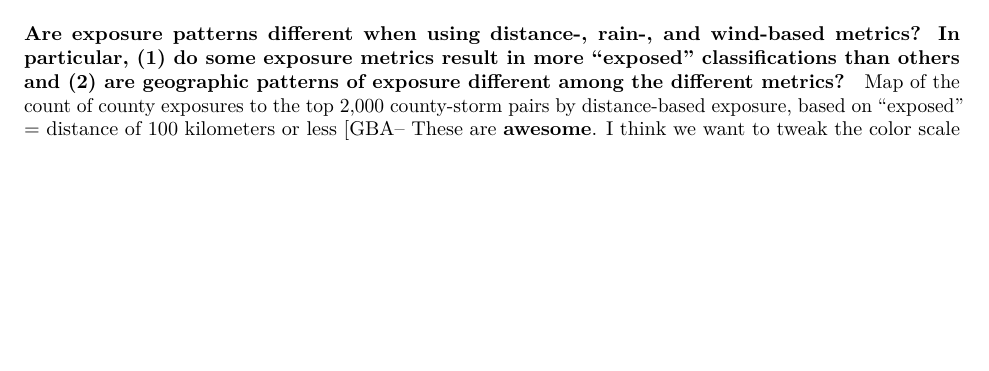
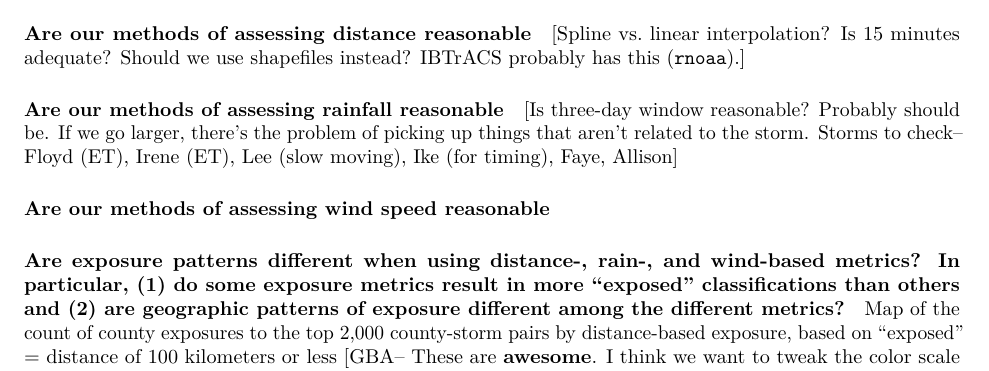
Before and after one commit to geanders/hurricaneexposure, an R Markdown document (writing/DraftExposurePaper/DraftExposurePaper.Rmd): part of page 5 of 18, cut at the place of the change, the shorter picture padded with empty space. Rendered offline with R 4.5, knitr and Pandoc, then LaTeX, with nearby package versions; drawn as R Markdown's standard PDF in place of the format the file asks for; some code elsewhere in the file could not run offline; common packages that the code uses without loading them are loaded.

Commit message:
Add to draft

````diff
--- a/writing/DraftExposurePaper/DraftExposurePaper.Rmd
+++ b/writing/DraftExposurePaper/DraftExposurePaper.Rmd
@@ -148,6 +148,16 @@ storms <- unique(closest_dist$storm_id)
 storms <- storms[which(gsub("*.+-", "", storms) <= 2011)]
 map_tracks(storms, plot_points = FALSE, alpha = 0.3)
 ```
+
+#### Are our methods of assessing distance reasonable
+
+[Spline vs. linear interpolation? Is 15 minutes adequate? Should we use shapefiles instead? IBTrACS probably has this (`rnoaa`).]
+
+#### Are our methods of assessing rainfall reasonable
+
+[Is three-day window reasonable? Probably should be. If we go larger, there's the problem of picking up things that aren't related to the storm. Storms to check-- Floyd (ET), Irene (ET), Lee (slow moving), Ike (for timing), Faye, Allison]
+
+#### Are our methods of assessing wind speed reasonable
 
 #### Are exposure patterns different when using distance-, rain-, and wind-based metrics? In particular, (1) do some exposure metrics result in more "exposed" classifications than others and (2) are geographic patterns of exposure different among the different metrics?
 
````
